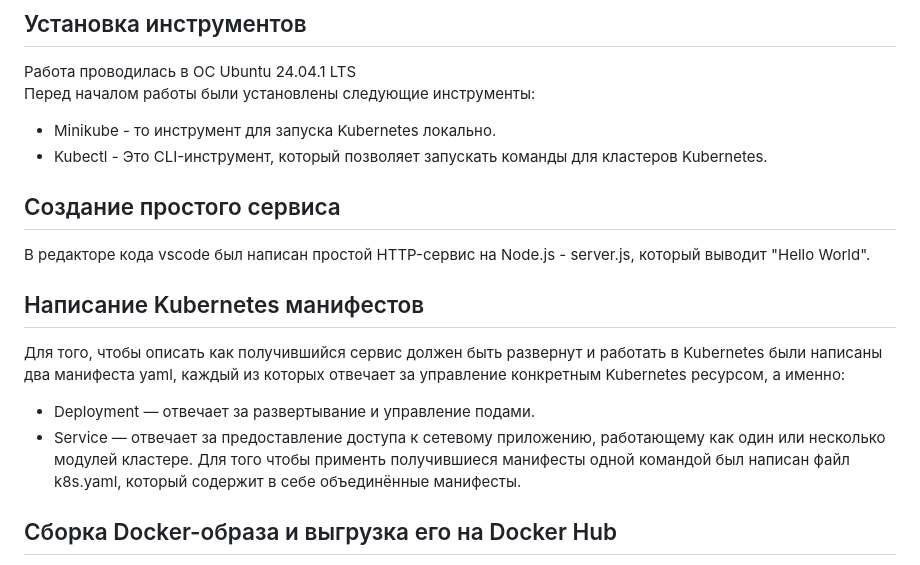
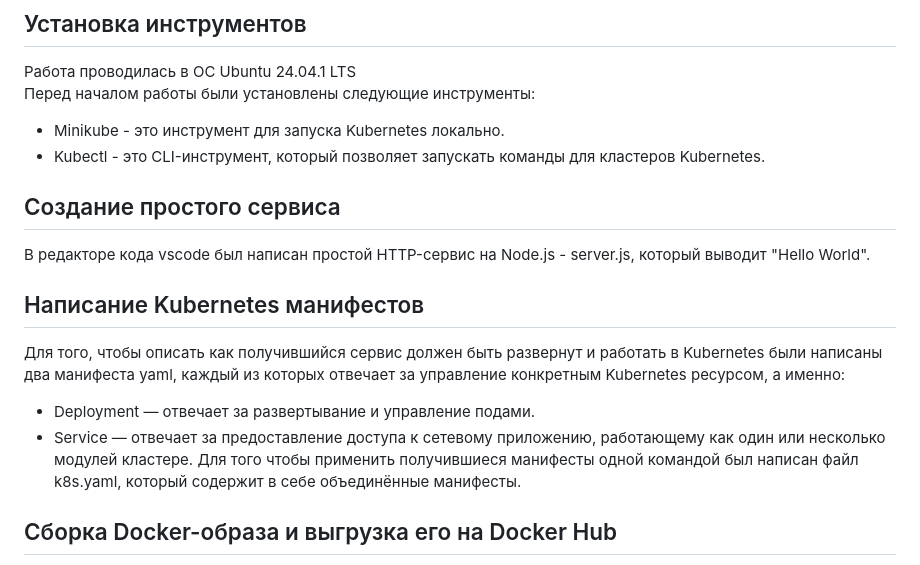
Before and after one commit to VadimLedvanov/cloud_system, a Markdown page: lab-3/default-task/Отчёт.md, the part around the change printed below. Rendered like a GitHub page.

```diff
--- a/lab-3/default-task/Отчёт.md
+++ b/lab-3/default-task/Отчёт.md
@@ -6,8 +6,8 @@
 ## Установка инструментов
 Работа проводилась в ОС Ubuntu 24.04.1 LTS<br />
 Перед началом работы были установлены следующие инструменты:
-* Minikube - то инструмент для запуска Kubernetes локально.
-* Kubectl - Это CLI-инструмент, который позволяет запускать команды для кластеров Kubernetes.
+* Minikube - это инструмент для запуска Kubernetes локально.
+* Kubectl - это CLI-инструмент, который позволяет запускать команды для кластеров Kubernetes.
 
 
 ## Создание простого сервиса
@@ -17,7 +17,7 @@
 Для того, чтобы описать как получившийся сервис должен быть развернут и работать в Kubernetes были написаны два манифеста yaml, каждый из которых отвечает за управление конкретным Kubernetes ресурсом, а именно:
 * Deployment — отвечает за развертывание и управление подами.
 * Service — отвечает за предоставление доступа к сетевому приложению, работающему как один или несколько модулей кластере.
-Для того чтобы применть получившиеся манифесты одной командой был написан файл k8s.yaml, который содержит в себе объединённые манифесты.
+Для того чтобы применить получившиеся манифесты одной командой был написан файл k8s.yaml, который содержит в себе объединённые манифесты.
 
 ## Сборка Docker-образа и выгрузка его на Docker Hub
 Далее для того, чтобы упаковать получившийся сервис в Docker-контейнер, был создан Dockerfile:
```
Also changed, not shown: other parts of lab-3/default-task/Отчёт.md (+4 -4 lines), lab-3/star-task/Отчёт.md (+2 -2 lines).
